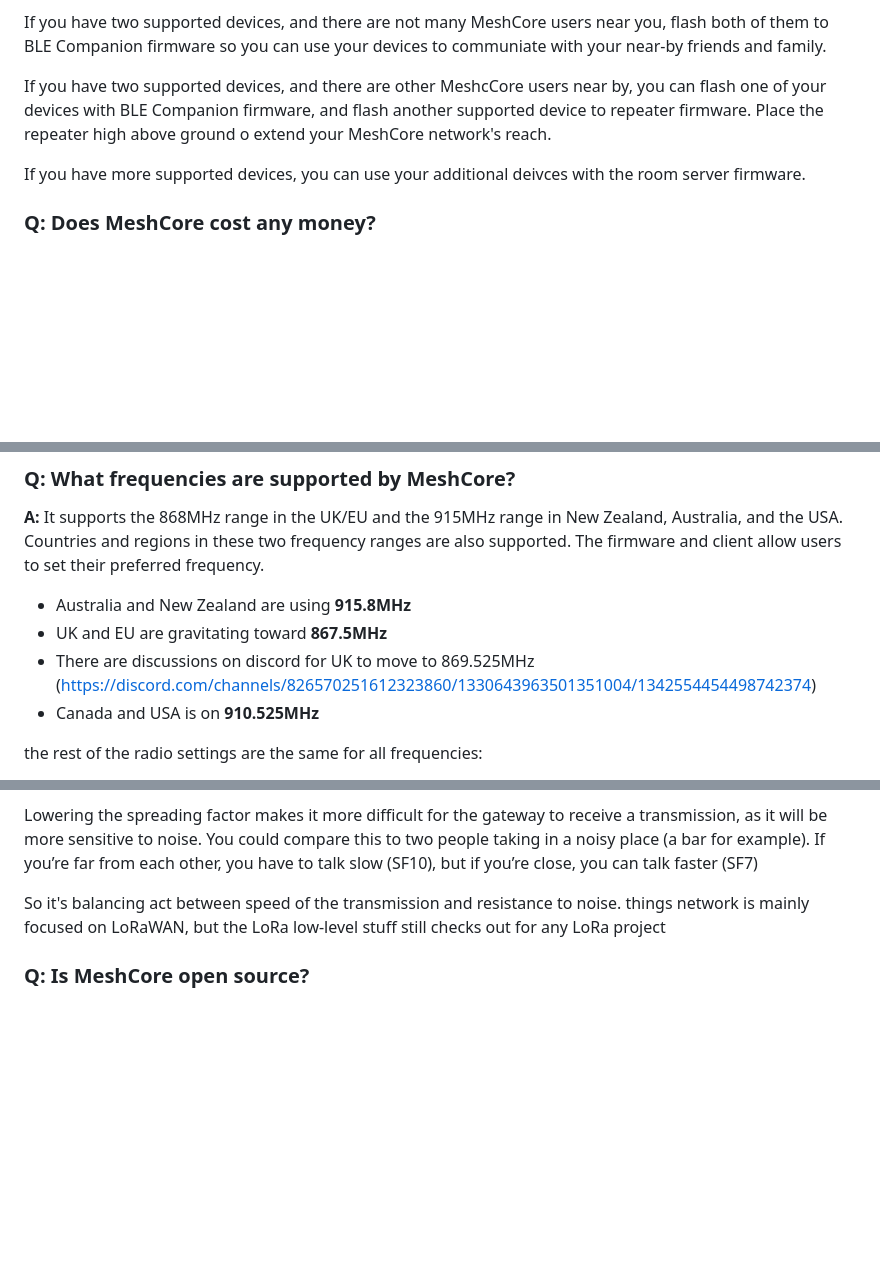
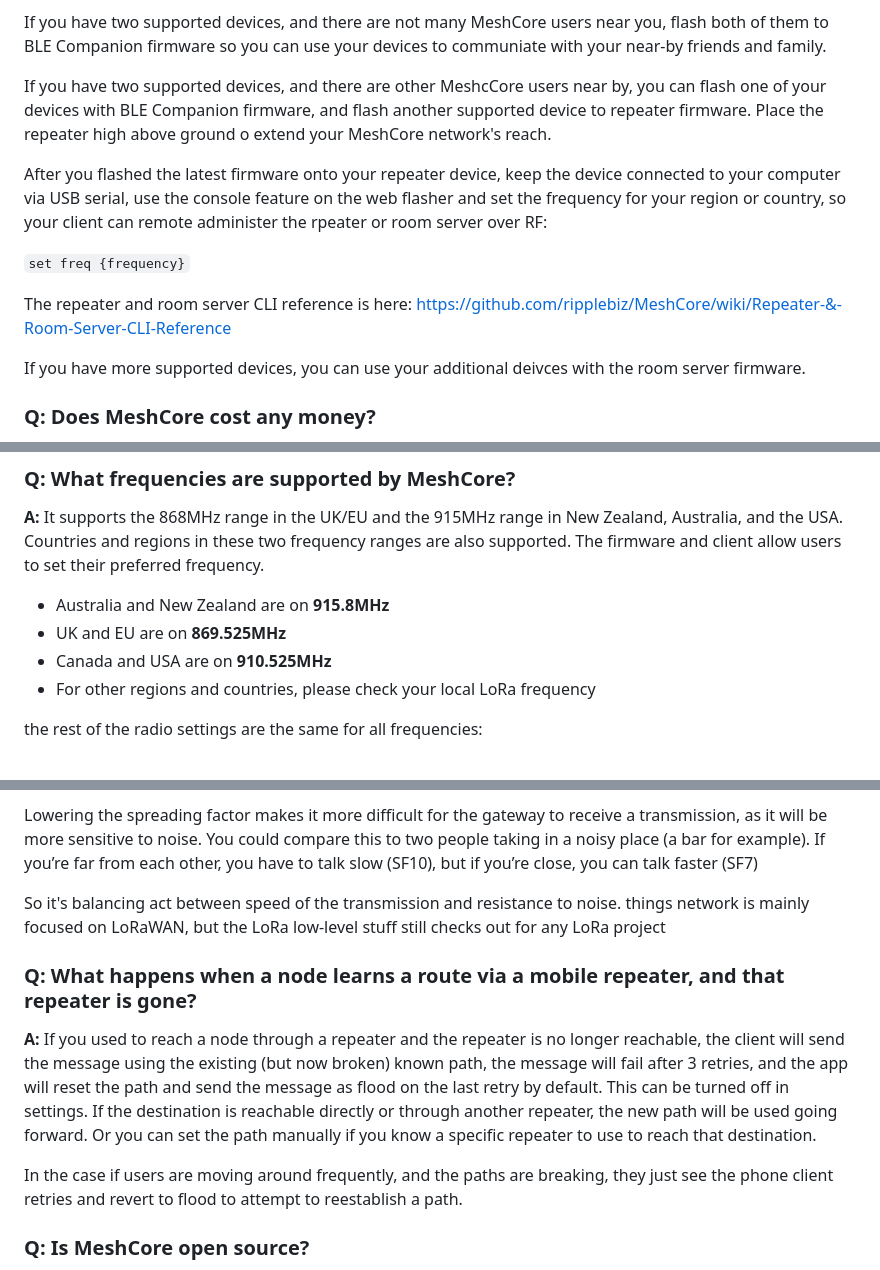
Before and after one commit to zjs81/MeshCore, a Markdown page: docs/faq.md, 3 parts joined by grey strips. GitHub-like rendering; blank space fills up the shorter version.

Commit message:
Update faq.md
update UK and EU frequency to 869.525MHz per Andy and Recrof
add steps to set frequency on repeater after flash and before disconnecting USB cable

```diff
--- a/docs/faq.md
+++ b/docs/faq.md
@@ -83,6 +83,12 @@ If you have two supported devices, and there are not many MeshCore users near yo
 
 If you have two supported devices, and there are other MeshcCore users near by, you can flash one of your devices with BLE Companion firmware, and flash another supported device to repeater firmware.  Place the repeater high above ground o extend your MeshCore network's reach.
 
+After you flashed the latest firmware onto your repeater device, keep the device connected to your computer via USB serial, use the console feature on the web flasher and set the frequency for your region or country, so your client can remote administer the rpeater or room server over RF:
+
+`set freq {frequency}`
+
+The repeater and room server CLI reference is here: https://github.com/ripplebiz/MeshCore/wiki/Repeater-&-Room-Server-CLI-Reference
+
 If you have more supported devices, you can use your additional deivces with the room server firmware.
 
 ### Q: Does MeshCore cost any money?
@@ -96,10 +102,10 @@ The T-Deck firmware is free to download and most features are available without
 
 ### Q: What frequencies are supported by MeshCore?
 **A:** It supports the 868MHz range in the UK/EU and the 915MHz range in New Zealand, Australia, and the USA. Countries and regions in these two frequency ranges are also supported. The firmware and client allow users to set their preferred frequency.
-- Australia and New Zealand are using **915.8MHz**
-- UK and EU are gravitating toward **867.5MHz**
-- There are discussions on discord for UK to move to 869.525MHz (https://discord.com/channels/826570251612323860/1330643963501351004/1342554454498742374)
-- Canada and USA is on **910.525MHz**
+- Australia and New Zealand are on **915.8MHz**
+- UK and EU are on **869.525MHz**
+- Canada and USA are on **910.525MHz**
+- For other regions and countries, please check your local LoRa frequency
 
 the rest of the radio settings are the same for all frequencies:
 - Spread Factor (SF): 10
@@ -231,6 +237,13 @@ Lowering the spreading factor makes it more difficult for the gateway to receive
 So it's balancing act between speed of the transmission and resistance to noise.
 things network is mainly focused on LoRaWAN, but the LoRa low-level stuff still checks out for any LoRa project
 
+### Q: What happens when a node learns a route via a mobile repeater, and that repeater is gone?
+
+**A:** If you used to reach a node through a repeater and the repeater is no longer reachable, the client will send the message using the existing (but now broken) known path, the message will fail after 3 retries, and the app will reset the path and send the message as flood on the last retry by default.  This can be turned off in settings.  If the destination is reachable directly or through another repeater, the new path will be used going forward.  Or you can set the path manually if you know a specific repeater to use to reach that destination.
+
+In the case if users are moving around frequently, and the paths are breaking, they just see the phone client retries and revert to flood to attempt to reestablish a path.
+
+
 ### Q: Is MeshCore open source?
 **A:** Most of the firmware is freely available. Everything is open source except the T-Deck firmware and Liam's native mobile apps.
 - Firmware repo: <https://github.com/ripplebiz/MeshCore>
```
